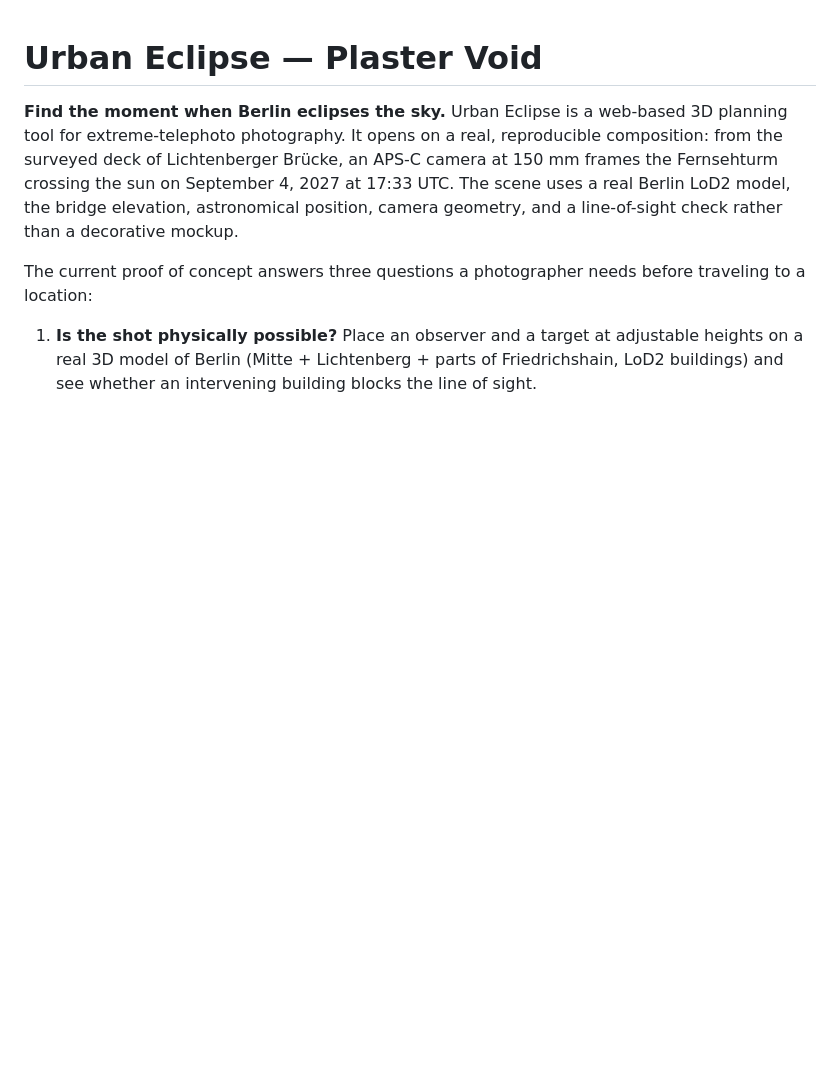
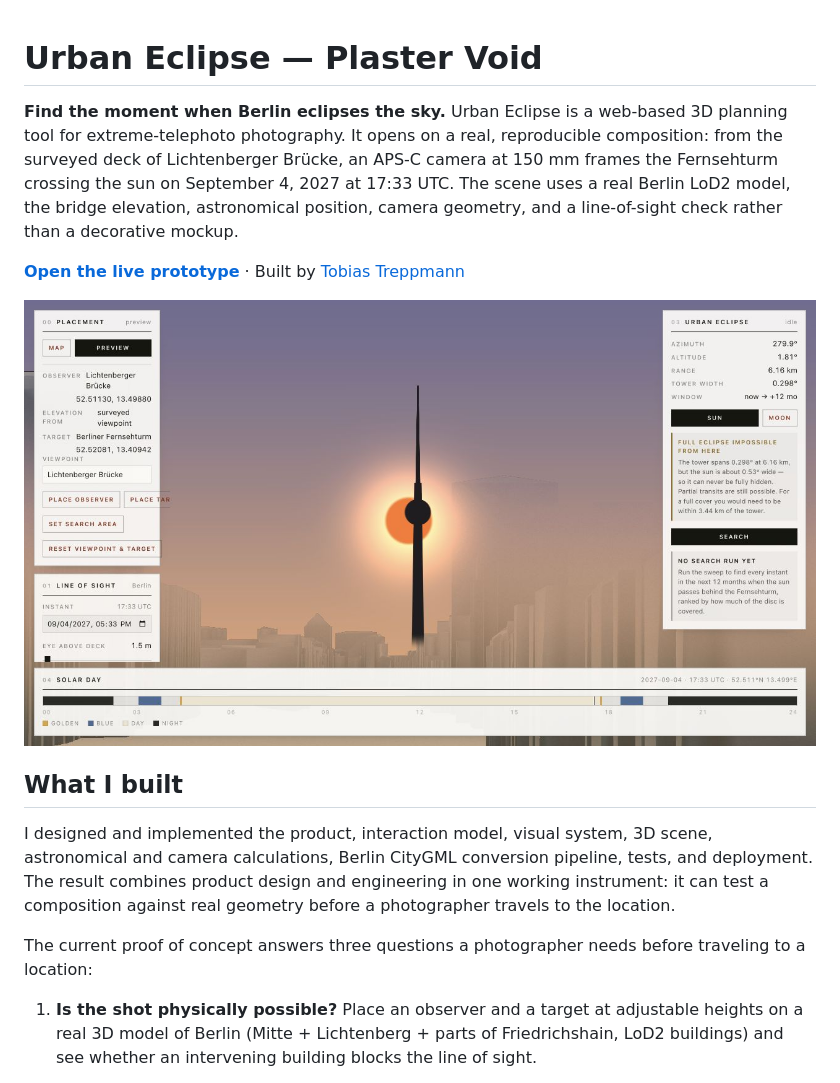
Before and after one commit to oratioandco/urbaneclipse, a Markdown page: README.md, the part around the change. GitHub-like rendering; pictures changed too: docs/images/urban-eclipse-lichtenberger-bruecke.jpg (added); blank space fills up the shorter version.

Commit message:
docs: lead with the verified live composition

```diff
--- a/README.md
+++ b/README.md
@@ -6,6 +6,19 @@ composition: from the surveyed deck of Lichtenberger Brücke, an APS-C camera at
 150 mm frames the Fernsehturm crossing the sun on September 4, 2027 at 17:33 UTC.
 The scene uses a real Berlin LoD2 model, the bridge elevation, astronomical position,
 camera geometry, and a line-of-sight check rather than a decorative mockup.
+
+[**Open the live prototype**](https://plastervoid-n.2.28.29.90.sslip.io/) · Built by
+[Tobias Treppmann](https://treppmann.de)
+
+![Urban Eclipse framing the sun behind Berlin's Fernsehturm from Lichtenberger Brücke](docs/images/urban-eclipse-lichtenberger-bruecke.jpg)
+
+## What I built
+
+I designed and implemented the product, interaction model, visual system, 3D scene,
+astronomical and camera calculations, Berlin CityGML conversion pipeline, tests, and
+deployment. The result combines product design and engineering in one working
+instrument: it can test a composition against real geometry before a photographer
+travels to the location.
 
 The current proof of concept answers three questions a photographer needs before
 traveling to a location:
```
